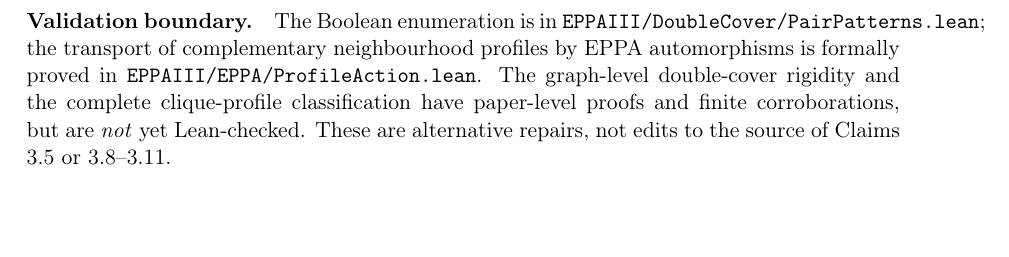
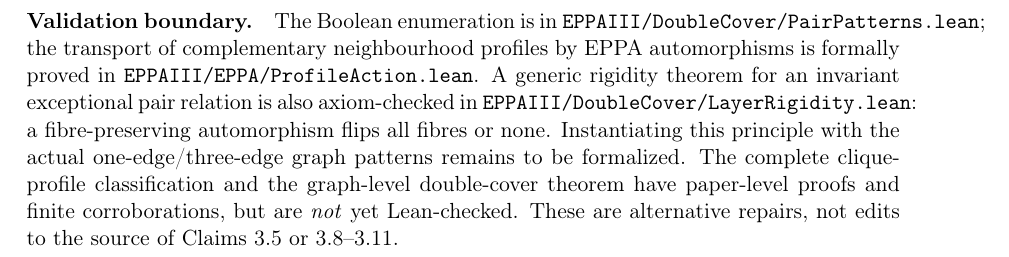
Before and after one commit to janhubicka/EPPA-III, a LaTeX document (validation/issues.tex): part of page 6 of 6, cut so that both start at the same text, the shorter picture padded with empty space. Compiled offline with pdfLaTeX.

Commit message:
Record Lean-verified generic global layer rigidity and remaining graph proof bridge

```diff
--- a/validation/issues.tex
+++ b/validation/issues.tex
@@ -358,8 +358,15 @@ The Boolean enumeration is in
 the transport of complementary neighbourhood
 profiles by EPPA automorphisms is formally
 proved in \texttt{EPPAIII/EPPA/ProfileAction.lean}.
-The graph-level double-cover rigidity and the
-complete clique-profile classification have
+A generic rigidity theorem for an invariant
+exceptional pair relation is also axiom-checked in
+\texttt{EPPAIII/DoubleCover/LayerRigidity.lean}:
+a fibre-preserving automorphism flips all
+fibres or none. Instantiating this principle
+with the actual one-edge/three-edge graph
+patterns remains to be formalized.
+The complete clique-profile classification
+and the graph-level double-cover theorem have
 paper-level proofs and finite corroborations,
 but are \emph{not} yet Lean-checked.
 These are alternative repairs, not edits to
```
